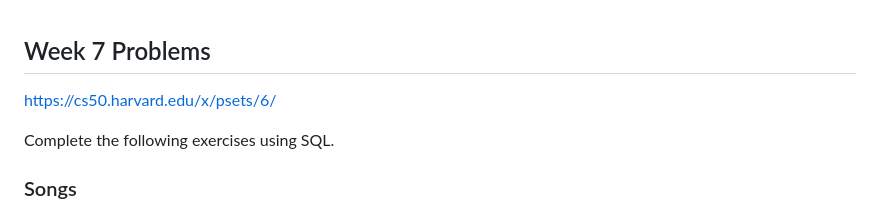
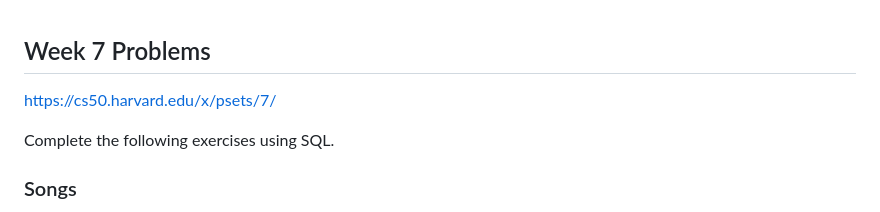
Before and after one commit to polipanda/cs50withGo, a Markdown page: week7/week7.md, the part around the change. Rendered like a GitHub page.

```diff
--- a/week7/week7.md
+++ b/week7/week7.md
@@ -1,5 +1,5 @@
 ## Week 7 Problems
-https://cs50.harvard.edu/x/psets/6/
+https://cs50.harvard.edu/x/psets/7/
 
 Complete the following exercises using SQL.
 
```
Also changed, not shown: week8/week8.md (added, +65 -0 lines).
